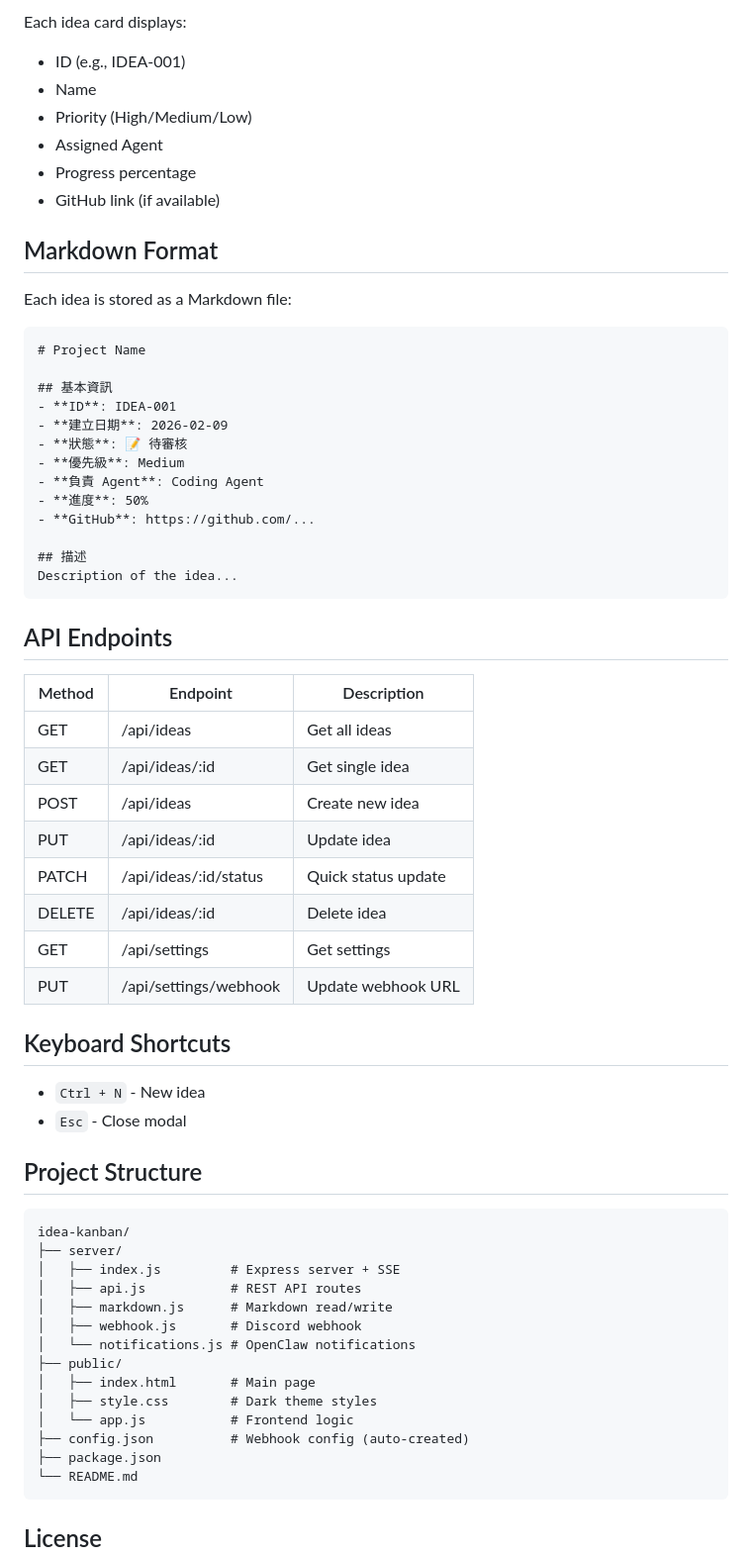
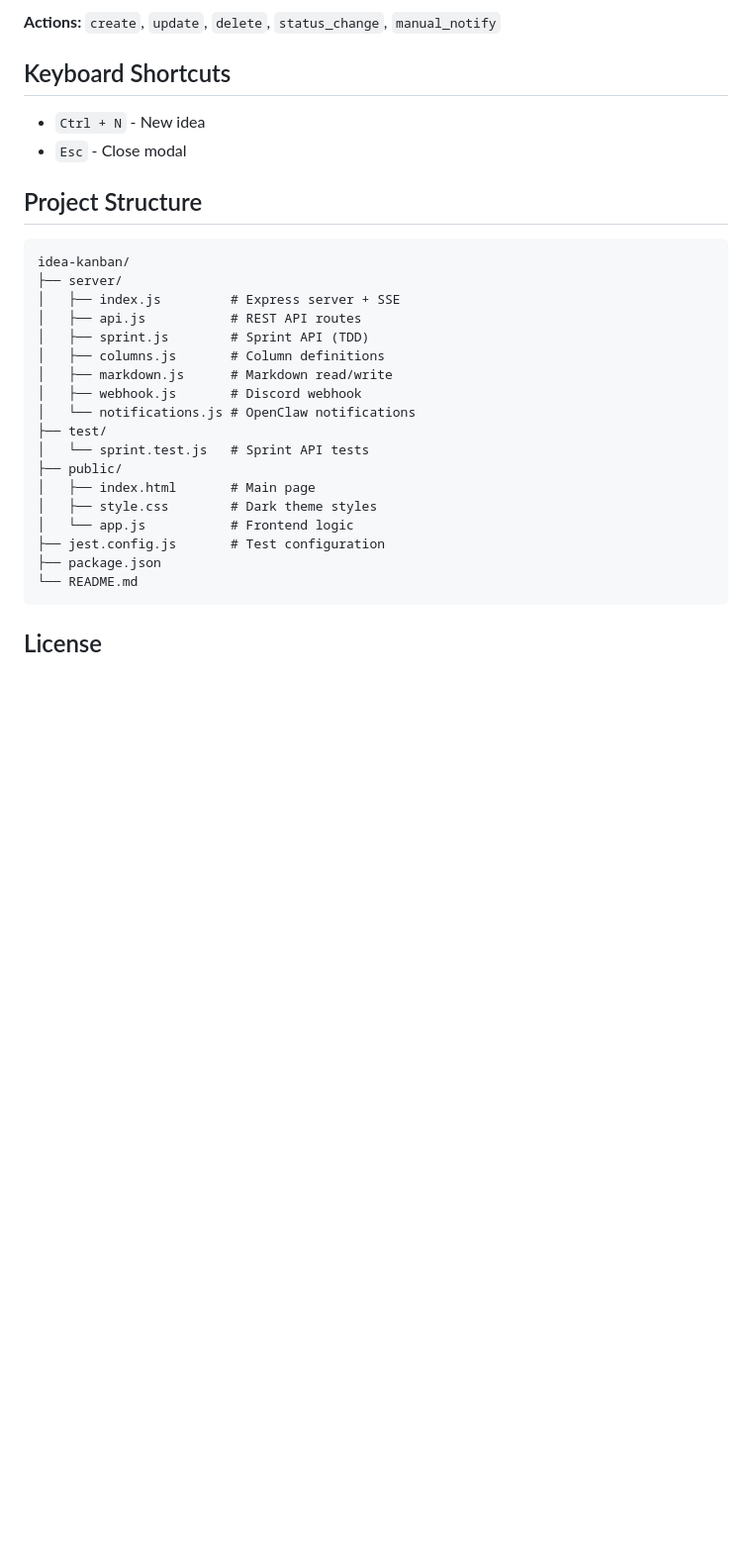
Before and after one commit to lovefirst02/idea-kanban, a Markdown page: README.md, the part around one of its changes. Shown at 99% size. GitHub-like rendering; blank space fills up the shorter version.

Commit message:
docs: Update README with Sprint/Scrum documentation

````diff
--- a/README.md
+++ b/README.md
@@ -98,43 +143,4 @@ curl -X PATCH http://localhost:3456/api/notifications/mark-read \
-Each idea card displays:
-- ID (e.g., IDEA-001)
-- Name
-- Priority (High/Medium/Low)
-- Assigned Agent
-- Progress percentage
-- GitHub link (if available)
-
-## Markdown Format
-
-Each idea is stored as a Markdown file:
-
-```markdown
-# Project Name
-
-## 基本資訊
-- **ID**: IDEA-001
-- **建立日期**: 2026-02-09
-- **狀態**: 📝 待審核
-- **優先級**: Medium
-- **負責 Agent**: Coding Agent
-- **進度**: 50%
-- **GitHub**: https://github.com/...
-
-## 描述
-Description of the idea...
-```
-
-## API Endpoints
-
-| Method | Endpoint | Description |
-|--------|----------|-------------|
-| GET | /api/ideas | Get all ideas |
-| GET | /api/ideas/:id | Get single idea |
-| POST | /api/ideas | Create new idea |
-| PUT | /api/ideas/:id | Update idea |
-| PATCH | /api/ideas/:id/status | Quick status update |
-| DELETE | /api/ideas/:id | Delete idea |
-| GET | /api/settings | Get settings |
-| PUT | /api/settings/webhook | Update webhook URL |
+**Actions:** `create`, `update`, `delete`, `status_change`, `manual_notify`
 
 ## Keyboard Shortcuts
 
@@ -148,14 +154,18 @@ idea-kanban/
 ├── server/
 │   ├── index.js         # Express server + SSE
 │   ├── api.js           # REST API routes
+│   ├── sprint.js        # Sprint API (TDD)
+│   ├── columns.js       # Column definitions
 │   ├── markdown.js      # Markdown read/write
 │   ├── webhook.js       # Discord webhook
 │   └── notifications.js # OpenClaw notifications
+├── test/
+│   └── sprint.test.js   # Sprint API tests
 ├── public/
 │   ├── index.html       # Main page
 │   ├── style.css        # Dark theme styles
 │   └── app.js           # Frontend logic
-├── config.json          # Webhook config (auto-created)
+├── jest.config.js       # Test configuration
 ├── package.json
 └── README.md
 ```
````
Also changed, not shown: other parts of README.md (+86 -41 lines).
